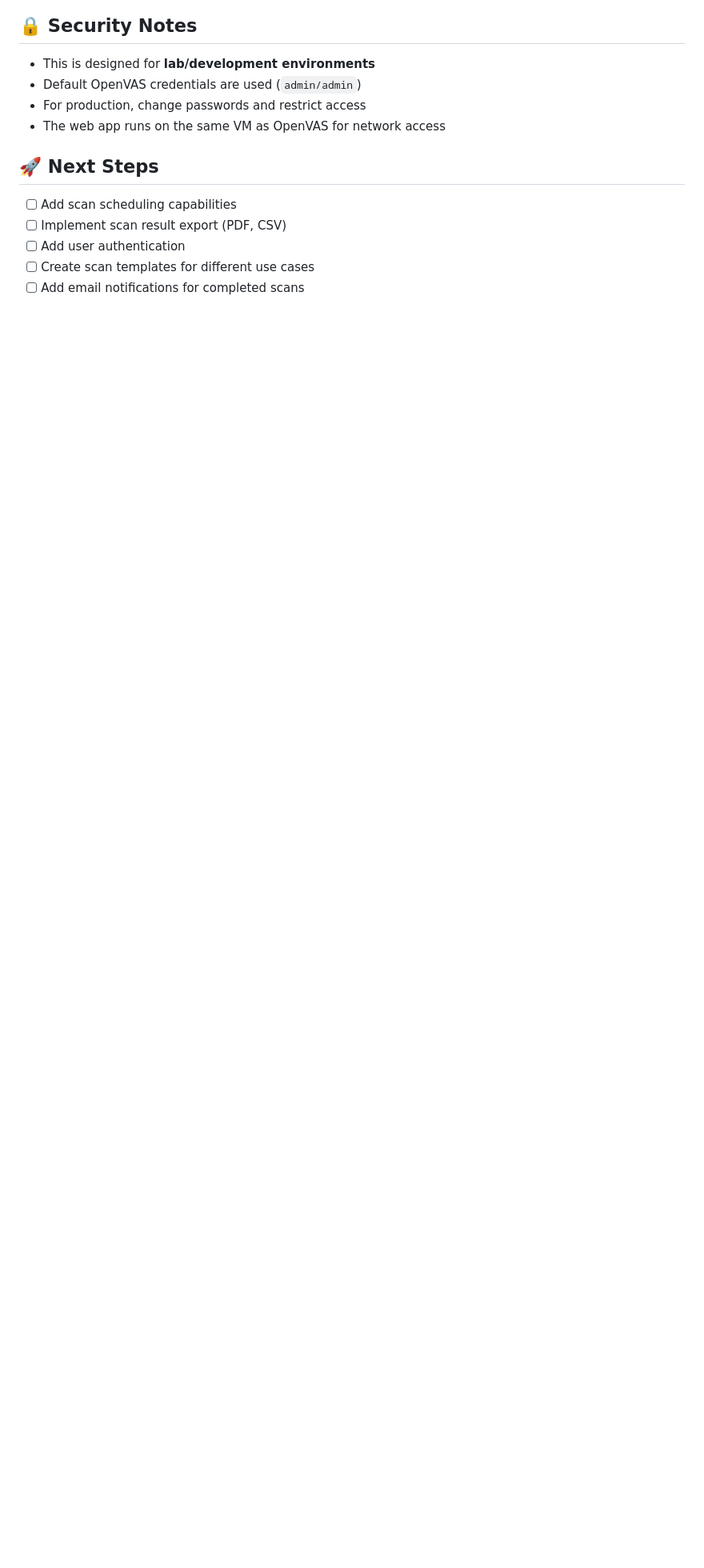
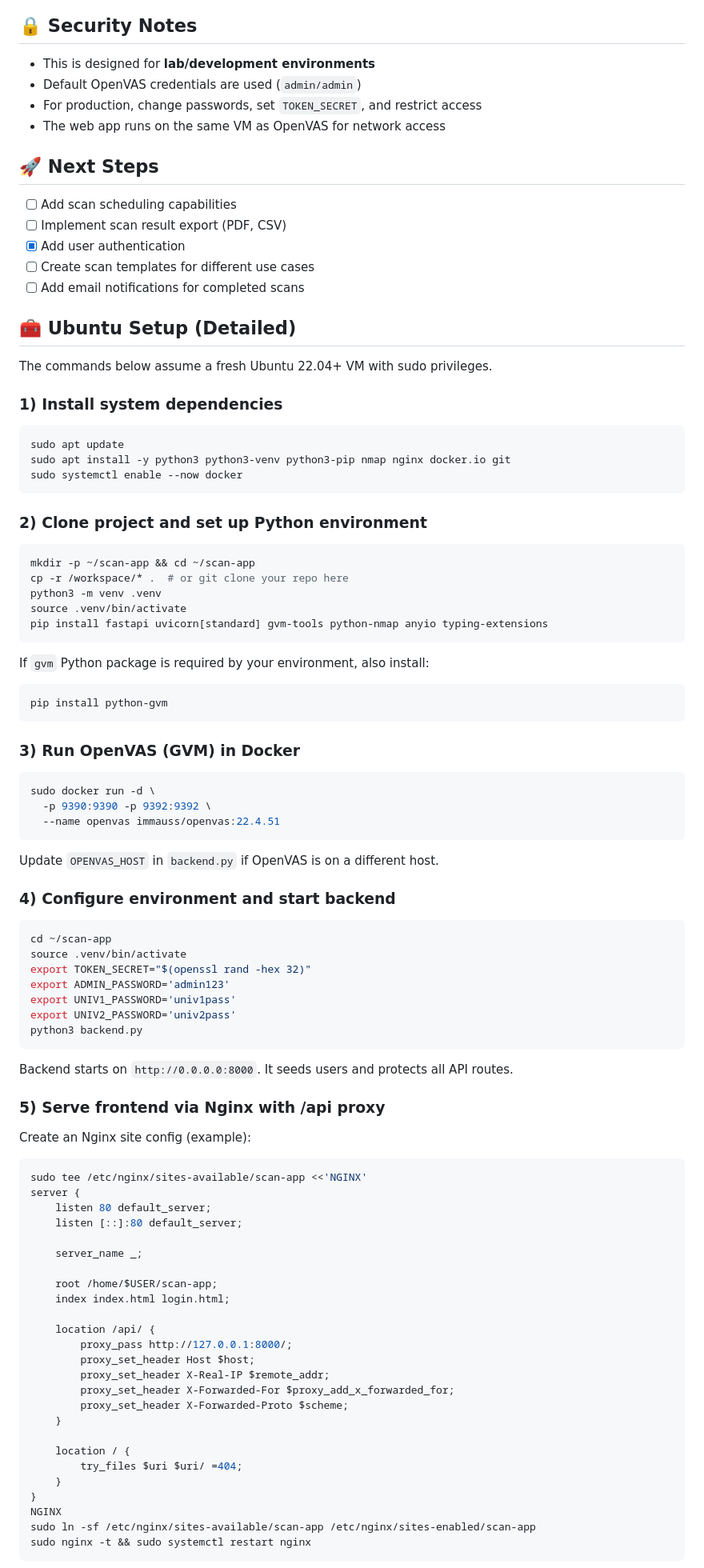
Before and after one commit to saadabcd/attendence-0, a Markdown page: README.md, the part around one of its changes. Shown at 80% size. Rendered like a GitHub page; blank space fills up the shorter version.

Commit message:
feat: Add user authentication and Nginx proxy setup
Co-authored-by: saadabcd123789 <saadabcd123789@gmail.com>

````diff
--- a/README.md
+++ b/README.md
@@ -174,13 +210,91 @@ python test_gvm_connection.py
 
 - This is designed for **lab/development environments**
 - Default OpenVAS credentials are used (`admin/admin`)
-- For production, change passwords and restrict access
+- For production, change passwords, set `TOKEN_SECRET`, and restrict access
 - The web app runs on the same VM as OpenVAS for network access
 
 ## 🚀 Next Steps
 
 - [ ] Add scan scheduling capabilities
 - [ ] Implement scan result export (PDF, CSV)
-- [ ] Add user authentication
+- [x] Add user authentication
 - [ ] Create scan templates for different use cases
 - [ ] Add email notifications for completed scans
+
+## 🧰 Ubuntu Setup (Detailed)
+
+The commands below assume a fresh Ubuntu 22.04+ VM with sudo privileges.
+
+### 1) Install system dependencies
+```bash
+sudo apt update
+sudo apt install -y python3 python3-venv python3-pip nmap nginx docker.io git
+sudo systemctl enable --now docker
+```
+
+### 2) Clone project and set up Python environment
+```bash
+mkdir -p ~/scan-app && cd ~/scan-app
+cp -r /workspace/* .  # or git clone your repo here
+python3 -m venv .venv
+source .venv/bin/activate
+pip install fastapi uvicorn[standard] gvm-tools python-nmap anyio typing-extensions
+```
+
+If `gvm` Python package is required by your environment, also install:
+```bash
+pip install python-gvm
+```
+
+### 3) Run OpenVAS (GVM) in Docker
+```bash
+sudo docker run -d \
+  -p 9390:9390 -p 9392:9392 \
+  --name openvas immauss/openvas:22.4.51
+```
+
+Update `OPENVAS_HOST` in `backend.py` if OpenVAS is on a different host.
+
+### 4) Configure environment and start backend
+```bash
+cd ~/scan-app
+source .venv/bin/activate
+export TOKEN_SECRET="$(openssl rand -hex 32)"
+export ADMIN_PASSWORD='admin123'
+export UNIV1_PASSWORD='univ1pass'
+export UNIV2_PASSWORD='univ2pass'
+python3 backend.py
+```
+
+Backend starts on `http://0.0.0.0:8000`. It seeds users and protects all API routes.
+
+### 5) Serve frontend via Nginx with /api proxy
+Create an Nginx site config (example):
+```bash
+sudo tee /etc/nginx/sites-available/scan-app <<'NGINX'
+server {
+    listen 80 default_server;
+    listen [::]:80 default_server;
+
+    server_name _;
+
+    root /home/$USER/scan-app;
+    index index.html login.html;
+
+    location /api/ {
+        proxy_pass http://127.0.0.1:8000/;
+        proxy_set_header Host $host;
+        proxy_set_header X-Real-IP $remote_addr;
+        proxy_set_header X-Forwarded-For $proxy_add_x_forwarded_for;
+        proxy_set_header X-Forwarded-Proto $scheme;
+    }
+
+    location / {
+        try_files $uri $uri/ =404;
+    }
+}
+NGINX
+sudo ln -sf /etc/nginx/sites-available/scan-app /etc/nginx/sites-enabled/scan-app
+sudo nginx -t && sudo systemctl restart nginx
+```
+
````
Also changed, not shown: other parts of README.md (+74 -7 lines).
